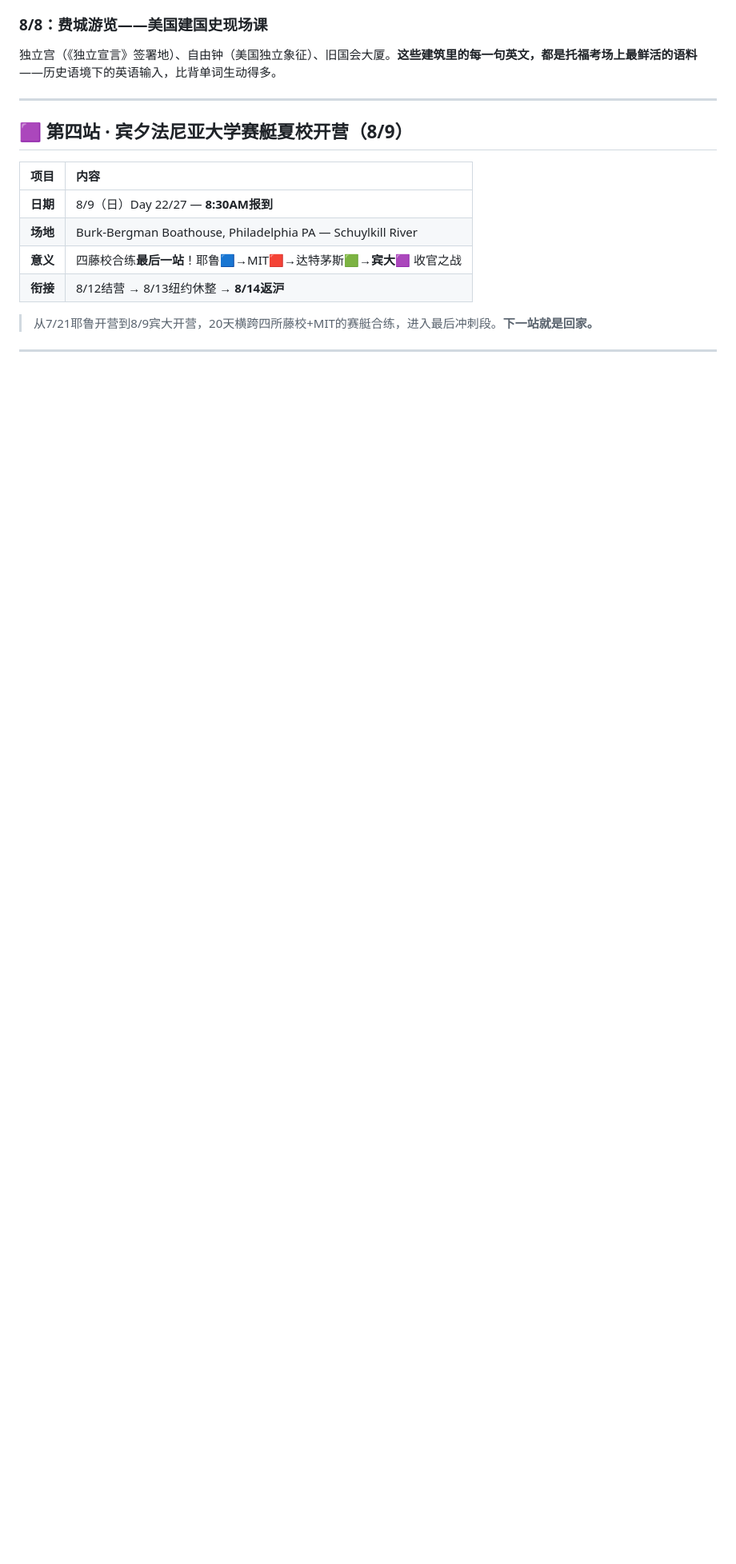
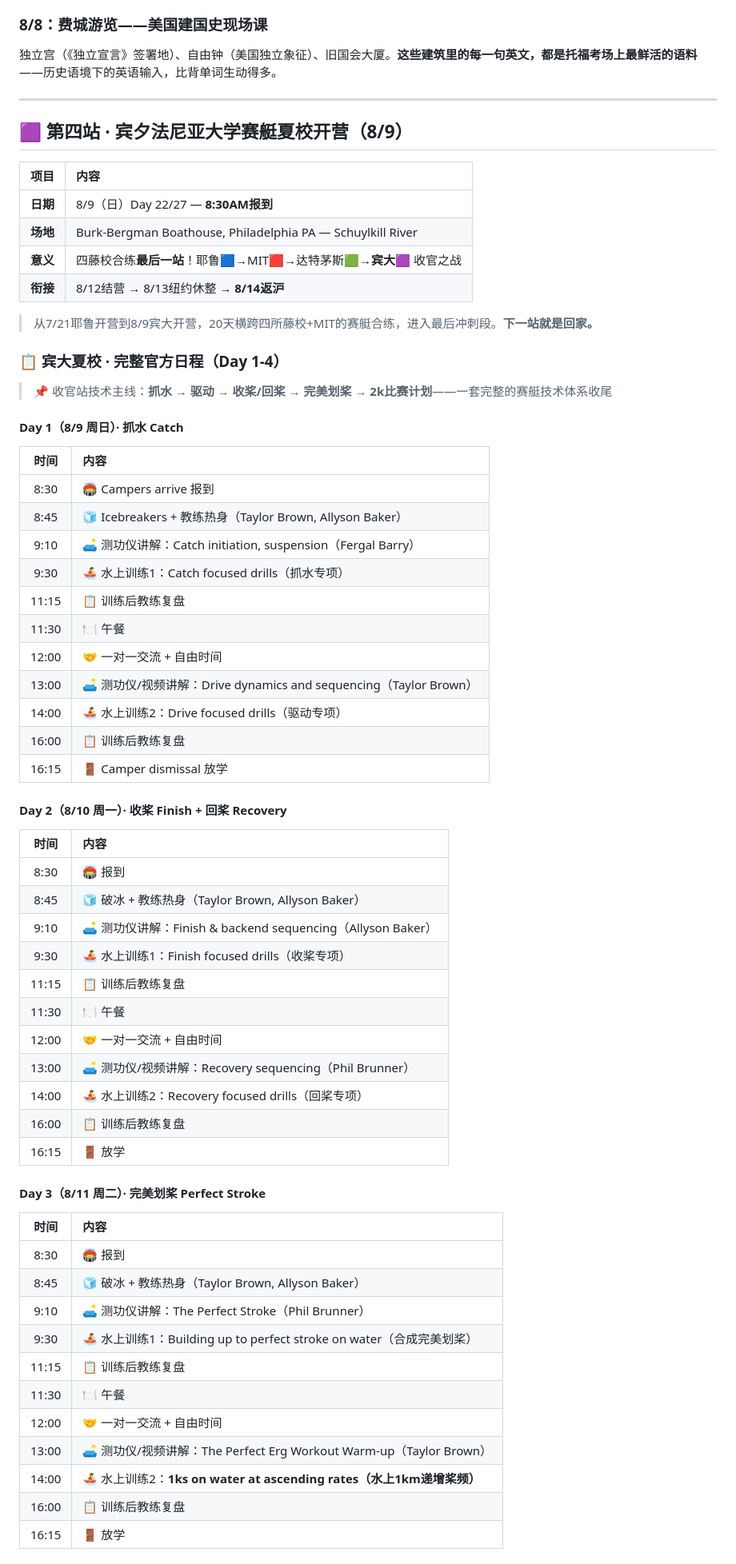
Before and after one commit to joeweiyuan/joe-growth, a Markdown page: daily-logs/2026-08-09.md, the part around one of its changes. Shown at 80% size. Rendered like a GitHub page; blank space fills up the shorter version.

Commit message:
🟪 宾大官方日程全记录：Day1-4完整时间表（抓水→驱动→收桨/回桨→完美划桨→2k比赛计划），教练团Taylor Brown/Allyson Baker/Fergal Barry/Phil Brunner，8/12结营日对抗赛+Pizza派对

```diff
--- a/daily-logs/2026-08-09.md
+++ b/daily-logs/2026-08-09.md
@@ -68,3 +68,56 @@
 | **衔接** | 8/12结营 → 8/13纽约休整 → **8/14返沪** |
 
 > 从7/21耶鲁开营到8/9宾大开营，20天横跨四所藤校+MIT的赛艇合练，进入最后冲刺段。**下一站就是回家。**
+
+### 📋 宾大夏校 · 完整官方日程（Day 1-4）
+
+> 📌 收官站技术主线：**抓水 → 驱动 → 收桨/回桨 → 完美划桨 → 2k比赛计划**——一套完整的赛艇技术体系收尾
+
+#### Day 1（8/9 周日）· 抓水 Catch
+
+| 时间 | 内容 |
+|:----:|:----|
+| 8:30 | 🏟️ Campers arrive 报到 |
+| 8:45 | 🧊 Icebreakers + 教练热身（Taylor Brown, Allyson Baker）|
+| 9:10 | 🛋️ 测功仪讲解：Catch initiation, suspension（Fergal Barry）|
+| 9:30 | 🚣 水上训练1：Catch focused drills（抓水专项）|
+| 11:15 | 📋 训练后教练复盘 |
+| 11:30 | 🍽️ 午餐 |
+| 12:00 | 🤝 一对一交流 + 自由时间 |
+| 13:00 | 🛋️ 测功仪/视频讲解：Drive dynamics and sequencing（Taylor Brown）|
+| 14:00 | 🚣 水上训练2：Drive focused drills（驱动专项）|
+| 16:00 | 📋 训练后教练复盘 |
+| 16:15 | 🚪 Camper dismissal 放学 |
+
+#### Day 2（8/10 周一）· 收桨 Finish + 回桨 Recovery
+
+| 时间 | 内容 |
+|:----:|:----|
+| 8:30 | 🏟️ 报到 |
+| 8:45 | 🧊 破冰 + 教练热身（Taylor Brown, Allyson Baker）|
+| 9:10 | 🛋️ 测功仪讲解：Finish & backend sequencing（Allyson Baker）|
+| 9:30 | 🚣 水上训练1：Finish focused drills（收桨专项）|
+| 11:15 | 📋 训练后教练复盘 |
+| 11:30 | 🍽️ 午餐 |
+| 12:00 | 🤝 一对一交流 + 自由时间 |
+| 13:00 | 🛋️ 测功仪/视频讲解：Recovery sequencing（Phil Brunner）|
+| 14:00 | 🚣 水上训练2：Recovery focused drills（回桨专项）|
+| 16:00 | 📋 训练后教练复盘 |
+| 16:15 | 🚪 放学 |
+
+#### Day 3（8/11 周二）· 完美划桨 Perfect Stroke
+
+| 时间 | 内容 |
+|:----:|:----|
+| 8:30 | 🏟️ 报到 |
+| 8:45 | 🧊 破冰 + 教练热身（Taylor Brown, Allyson Baker）|
+| 9:10 | 🛋️ 测功仪讲解：The Perfect Stroke（Phil Brunner）|
+| 9:30 | 🚣 水上训练1：Building up to perfect stroke on water（合成完美划桨）|
+| 11:15 | 📋 训练后教练复盘 |
+| 11:30 | 🍽️ 午餐 |
+| 12:00 | 🤝 一对一交流 + 自由时间 |
+| 13:00 | 🛋️ 测功仪/视频讲解：The Perfect Erg Workout Warm-up（Taylor Brown）|
+| 14:00 | 🚣 水上训练2：**1ks on water at ascending rates（水上1km递增桨频）**|
+| 16:00 | 📋 训练后教练复盘 |
+| 16:15 | 🚪 放学 |
+
```
Also changed, not shown: other parts of daily-logs/2026-08-09.md (+18 -0 lines), milestones.md (+3 -2 lines), themes/sportsmanship.md (+1 -1 lines).
